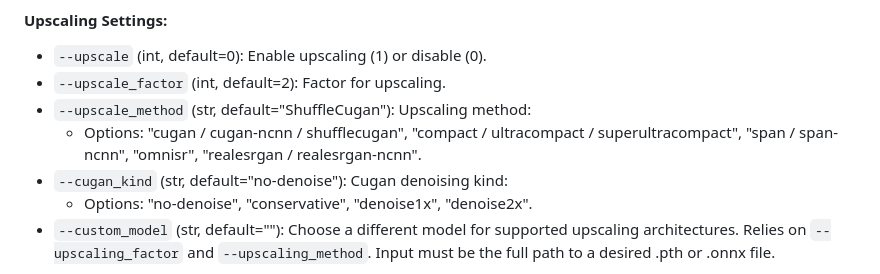
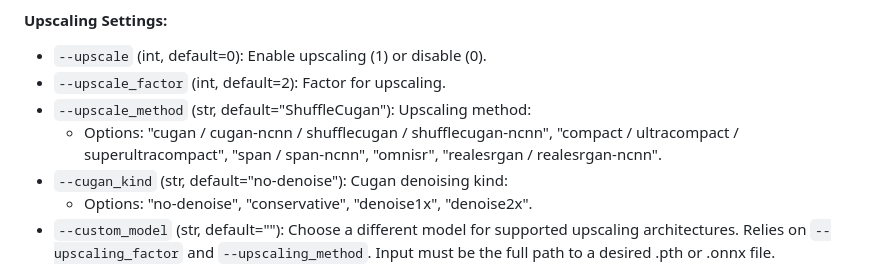
Before and after one commit to NevermindNilas/TheAnimeScripter, a Markdown page: PARAMETERS.MD, the part around the change. GitHub-like rendering.

```diff
--- a/PARAMETERS.MD
+++ b/PARAMETERS.MD
@@ -29,7 +29,7 @@ The Anime Scripter is a powerful tool for enhancing and manipulating videos with
 - `--upscale` (int, default=0): Enable upscaling (1) or disable (0).
 - `--upscale_factor` (int, default=2): Factor for upscaling.
 - `--upscale_method` (str, default="ShuffleCugan"): Upscaling method:
-    - Options: "cugan / cugan-ncnn / shufflecugan", "compact / ultracompact / superultracompact", "span / span-ncnn", "omnisr", "realesrgan / realesrgan-ncnn".
+    - Options: "cugan / cugan-ncnn / shufflecugan / shufflecugan-ncnn", "compact / ultracompact / superultracompact", "span / span-ncnn", "omnisr", "realesrgan / realesrgan-ncnn".
 - `--cugan_kind` (str, default="no-denoise"): Cugan denoising kind:
     - Options: "no-denoise", "conservative", "denoise1x", "denoise2x".
 - `--custom_model` (str, default=""): Choose a different model for supported upscaling architectures. Relies on `--upscaling_factor` and `--upscaling_method`. Input must be the full path to a desired .pth or .onnx file.
```
